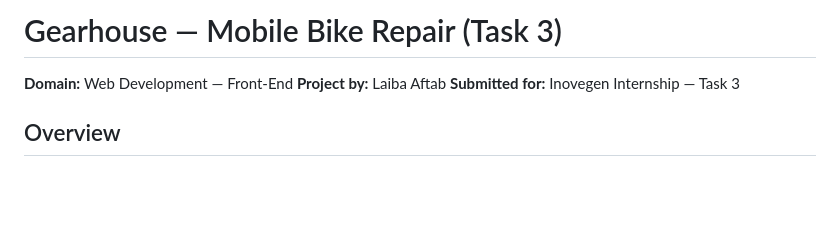
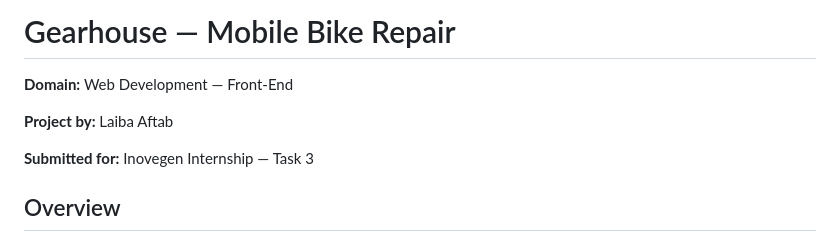
Before and after one commit to laibapafaftab-debug/gearhouse-website, a Markdown page: README.md, the part around the change. GitHub-like rendering; blank space fills up the shorter version.

```diff
--- a/README.md
+++ b/README.md
@@ -1,7 +1,9 @@
-# Gearhouse — Mobile Bike Repair (Task 3)
+# Gearhouse — Mobile Bike Repair
 
 **Domain:** Web Development — Front-End
+
 **Project by:** Laiba Aftab
+
 **Submitted for:** Inovegen Internship — Task 3
 
 ## Overview
```
